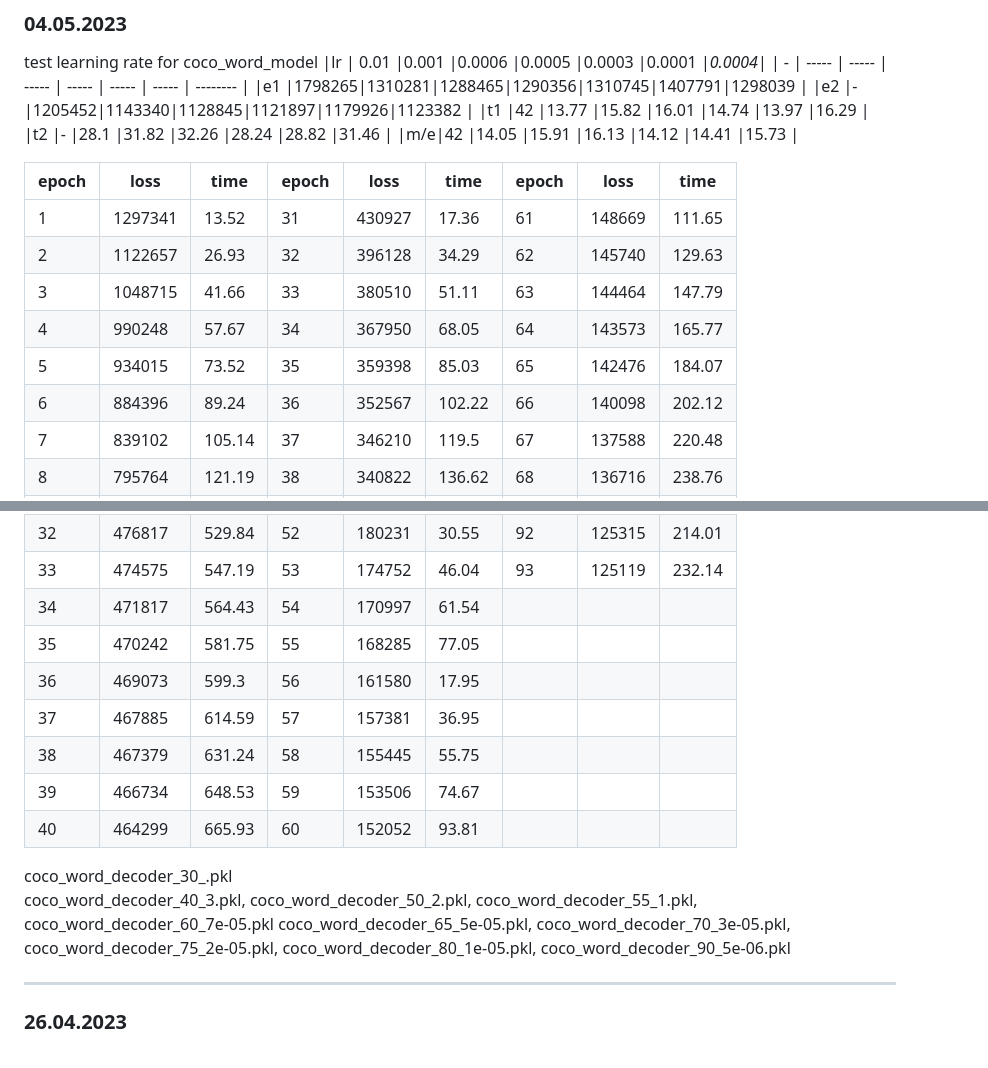
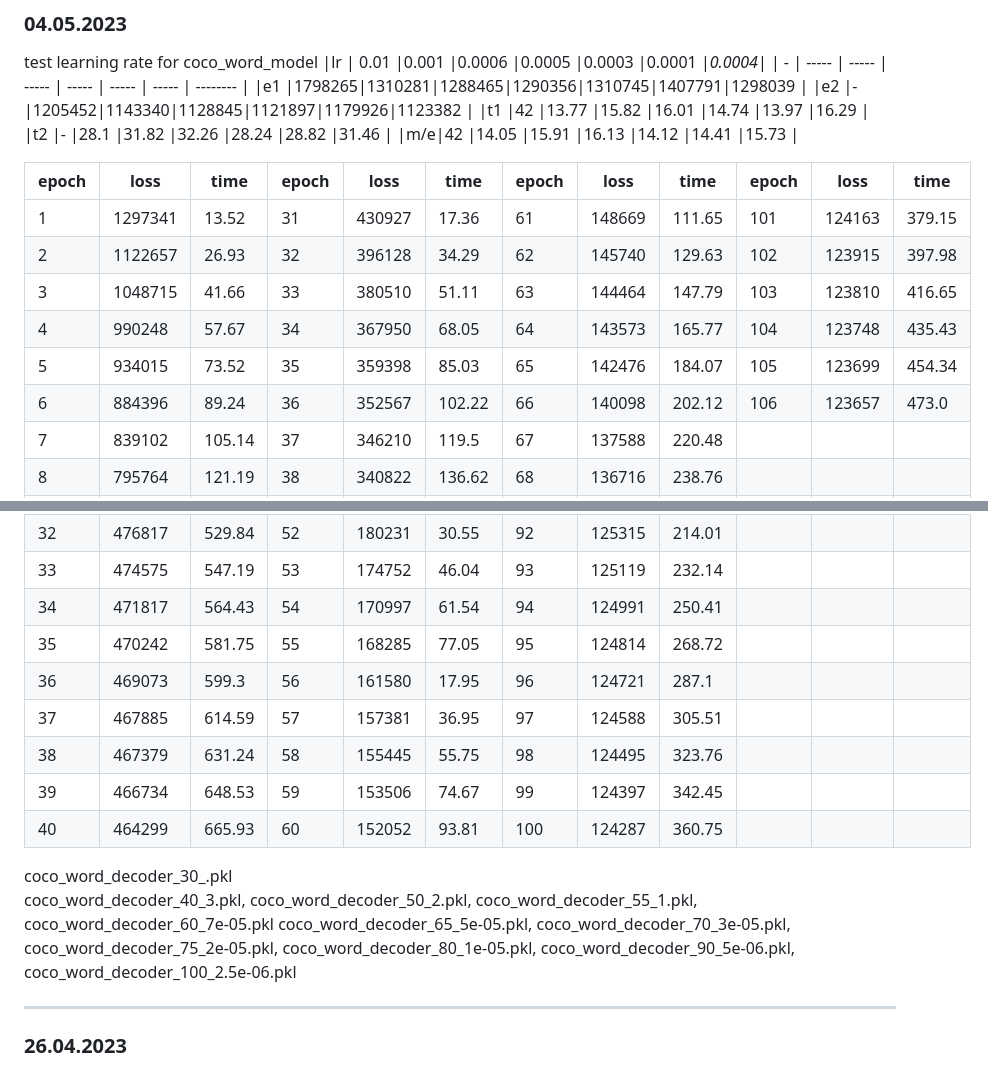
Before and after one commit to Meng3www/PPlusPlus, a Markdown page: logFile.md, 2 parts joined by grey strips. Rendered like a GitHub page.

```diff
--- a/logFile.md
+++ b/logFile.md
@@ -8,14 +8,14 @@ test learning rate for coco_word_model
 |t2 |-      |28.1   |31.82  |32.26  |28.24  |28.82  |31.46     |
 |m/e|42     |14.05  |15.91  |16.13  |14.12  |14.41  |15.73     |
 
-|epoch| loss  |time  |epoch| loss  |time  |epoch| loss  |time  |
-| --- | ----- | ---- | --- | ----- | ---- | --- | ----- | ---- |
-|1    |1297341|13.52 |31   |430927 |17.36 |61   |148669 |111.65|
-|2    |1122657|26.93 |32   |396128 |34.29 |62   |145740 |129.63|
-|3    |1048715|41.66 |33   |380510 |51.11 |63   |144464 |147.79|
-|4    |990248 |57.67 |34   |367950 |68.05 |64   |143573 |165.77|
-|5    |934015 |73.52 |35   |359398 |85.03 |65   |142476 |184.07|
-|6    |884396 |89.24 |36   |352567 |102.22|66   |140098 |202.12|
+|epoch| loss  |time  |epoch| loss  |time  |epoch| loss  |time  |epoch| loss  |time  |
+| --- | ----- | ---- | --- | ----- | ---- | --- | ----- | ---- | --- | ----- | ---- |
+|1    |1297341|13.52 |31   |430927 |17.36 |61   |148669 |111.65|101  |124163 |379.15|
+|2    |1122657|26.93 |32   |396128 |34.29 |62   |145740 |129.63|102  |123915 |397.98|
+|3    |1048715|41.66 |33   |380510 |51.11 |63   |144464 |147.79|103  |123810 |416.65|
+|4    |990248 |57.67 |34   |367950 |68.05 |64   |143573 |165.77|104  |123748 |435.43|
+|5    |934015 |73.52 |35   |359398 |85.03 |65   |142476 |184.07|105  |123699 |454.34|
+|6    |884396 |89.24 |36   |352567 |102.22|66   |140098 |202.12|106  |123657 |473.0 |
 |7    |839102 |105.14|37   |346210 |119.5 |67   |137588 |220.48|
 |8    |795764 |121.19|38   |340822 |136.62|68   |136716 |238.76|
 |9    |758888 |137.43|39   |336049 |153.81|69   |135914 |257.15|
@@ -43,17 +43,17 @@ test learning rate for coco_word_model
 |31   |479906 |512.59|51   |193632 |15.12 |91   |125977 |195.75|
 |32   |476817 |529.84|52   |180231 |30.55 |92   |125315 |214.01|
 |33   |474575 |547.19|53   |174752 |46.04 |93   |125119 |232.14|
-|34   |471817 |564.43|54   |170997 |61.54 |
-|35   |470242 |581.75|55   |168285 |77.05 |
-|36   |469073 |599.3 |56   |161580 |17.95 |
-|37   |467885 |614.59|57   |157381 |36.95 |
-|38   |467379 |631.24|58   |155445 |55.75 |
-|39   |466734 |648.53|59   |153506 |74.67 |
-|40   |464299 |665.93|60   |152052 |93.81 |
+|34   |471817 |564.43|54   |170997 |61.54 |94   |124991 |250.41|
+|35   |470242 |581.75|55   |168285 |77.05 |95   |124814 |268.72|
+|36   |469073 |599.3 |56   |161580 |17.95 |96   |124721 |287.1 |
+|37   |467885 |614.59|57   |157381 |36.95 |97   |124588 |305.51|
+|38   |467379 |631.24|58   |155445 |55.75 |98   |124495 |323.76|
+|39   |466734 |648.53|59   |153506 |74.67 |99   |124397 |342.45|
+|40   |464299 |665.93|60   |152052 |93.81 |100  |124287 |360.75|
 
 coco_word_decoder_30_.pkl
 coco_word_decoder_40_3.pkl, coco_word_decoder_50_2.pkl, coco_word_decoder_55_1.pkl, coco_word_decoder_60_7e-05.pkl
-coco_word_decoder_65_5e-05.pkl, coco_word_decoder_70_3e-05.pkl, coco_word_decoder_75_2e-05.pkl, coco_word_decoder_80_1e-05.pkl, coco_word_decoder_90_5e-06.pkl
+coco_word_decoder_65_5e-05.pkl, coco_word_decoder_70_3e-05.pkl, coco_word_decoder_75_2e-05.pkl, coco_word_decoder_80_1e-05.pkl, coco_word_decoder_90_5e-06.pkl, coco_word_decoder_100_2.5e-06.pkl
 
 
 ------------------------------
```
